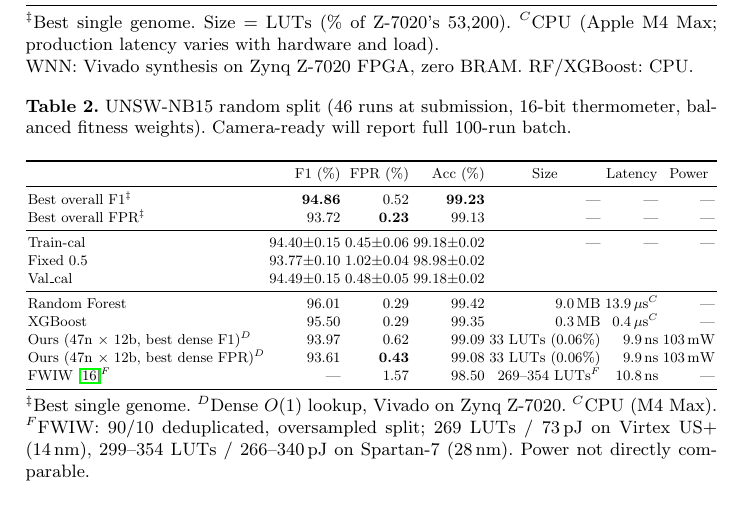
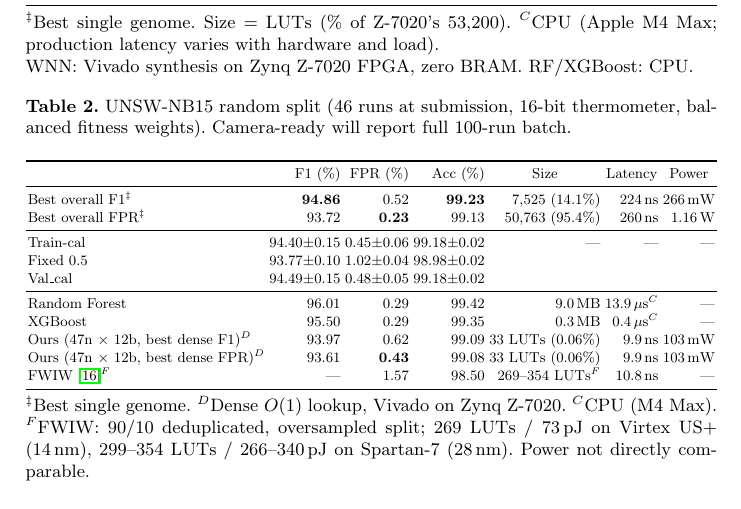
Before and after one commit to lacg/wnn, a LaTeX thesis (paper/main.tex): part of page 10 of 21, cut so that both start at the same text. Compiled offline with pdfLaTeX.

Commit message:
Add Vivado FPGA results for UNSW random best-overall genomes
f1331 (436n x 32b, Best F1): 7,525 LUTs (14.1%), 266 mW, 224 ns
f1339 (500n x 34b, Best FPR): 50,763 LUTs (95.4%), 1.16 W, 260 ns

Vivado 2025.2 on Zynq Z-7020. Zero BRAM usage — the sparse-memory
binary-search RTL maps entirely into distributed LUT-RAM. Latencies
from achieved Fmax (67 / 61 MHz): 15 cycles / 67 MHz = 224 ns;
16 cycles / 61 MHz = 260 ns.

Co-Authored-By: Claude Opus 4.7 (1M context) <noreply@anthropic.com>

```diff
--- a/paper/main.tex
+++ b/paper/main.tex
@@ -693,8 +693,8 @@ full 100-run batch.}
 \toprule
  & F1 (\%) & FPR (\%) & Acc (\%) & \multicolumn{1}{c}{Size} & \multicolumn{1}{c}{Latency} & \multicolumn{1}{c}{Power} \\
 \midrule
-Best overall F1$^\ddagger$         & \textbf{94.86}   & 0.52              & \textbf{99.23} & --- & --- & --- \\
-Best overall FPR$^\ddagger$        & 93.72             & \textbf{0.23}     & 99.13          & --- & --- & --- \\
+Best overall F1$^\ddagger$         & \textbf{94.86}   & 0.52              & \textbf{99.23} & 7{,}525 (14.1\%) & 224\,ns & 266\,mW \\
+Best overall FPR$^\ddagger$        & 93.72             & \textbf{0.23}     & 99.13          & 50{,}763 (95.4\%) & 260\,ns & 1.16\,W \\
 \midrule
 Train-cal                  & 94.40$\pm$0.15 & 0.45$\pm$0.06   & 99.18$\pm$0.02 & --- & --- & --- \\
 Fixed 0.5                  & 93.77$\pm$0.10 & 1.02$\pm$0.04   & 98.98$\pm$0.02 & & & \\
```
Also changed, not shown: paper/main.pdf.
